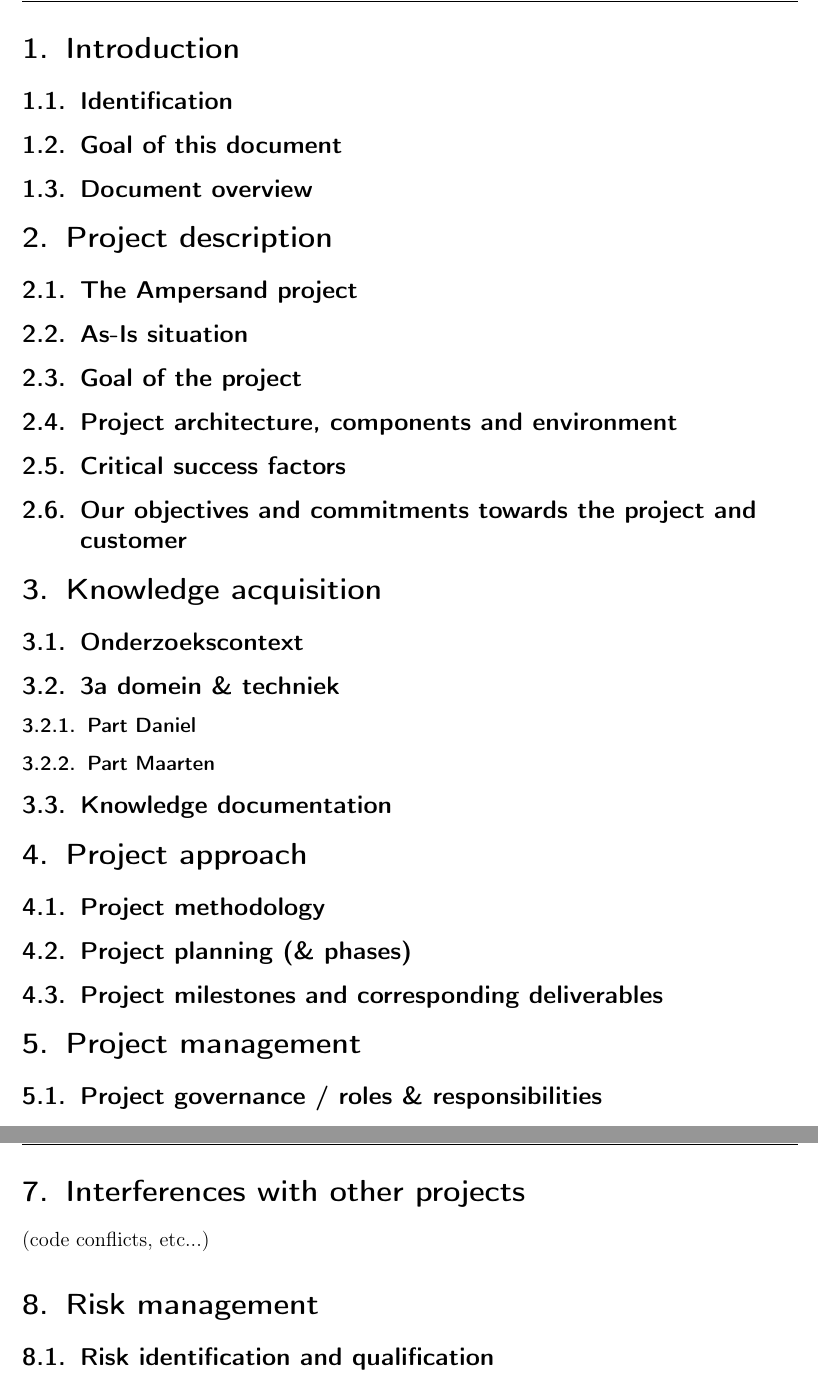
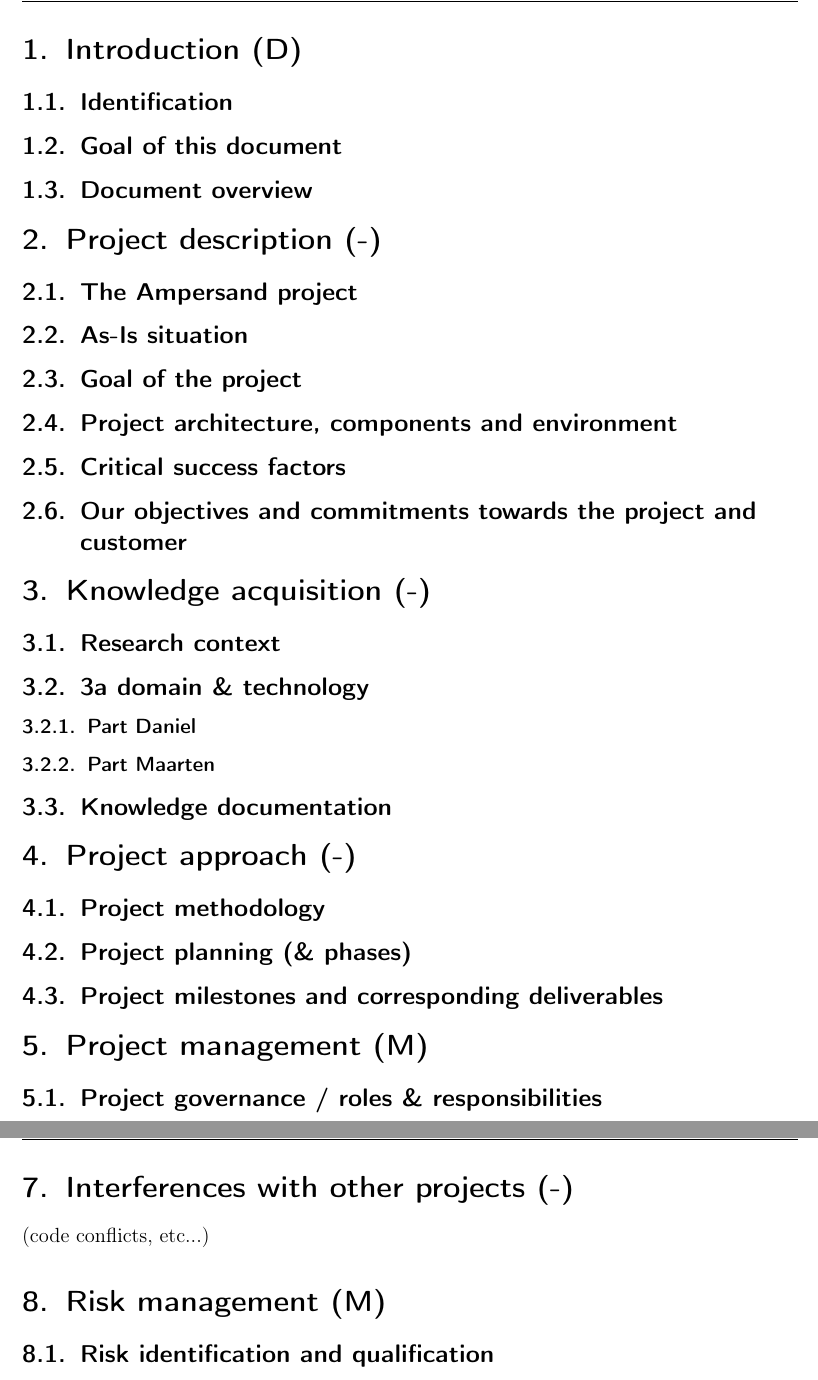
Before and after one commit to DanielSchiavini/ampersand-abi, a LaTeX document (Planning/Planning.tex): two parts of pages 5 and 6 of 8, joined at a grey line, cut so that both start at the same text. Compiled offline with pdfLaTeX.

Commit message:
Adding responsibilities

```diff
--- a/Planning/Planning.tex
+++ b/Planning/Planning.tex
@@ -25,12 +25,12 @@
 \tableofcontents
 \clearpage
 
-\section{Introduction}
+\section{Introduction (D)}
 \subsection{Identification}
 \subsection{Goal of this document}
 \subsection{Document overview}
 
-\section{Project description}
+\section{Project description (-)}
 \subsection{The Ampersand project}
 \subsection{As-Is situation}
 \subsection{Goal of the project}
@@ -38,19 +38,19 @@
 \subsection{Critical success factors}
 \subsection{Our objectives and commitments towards the project and customer}
 
-\section{Knowledge acquisition}
-\subsection{Onderzoekscontext}
-\subsection{3a domein \& techniek}
+\section{Knowledge acquisition (-)}
+\subsection{Research context}
+\subsection{3a domain \& technology}
 \subsubsection{Part Daniel}
 \subsubsection{Part Maarten}
 \subsection{Knowledge documentation}
 
-\section{Project approach}
+\section{Project approach (-)}
 \subsection{Project methodology}
 \subsection{Project planning (\& phases)}
 \subsection{Project milestones and corresponding deliverables }
 
-\section{Project management}
+\section{Project management (M)}
 \subsection{Project governance / roles \& responsibilities}
 \subsection{Communication}
 \subsubsection{Internal}
@@ -62,13 +62,13 @@
 \subsubsection{Process quality \& monitoring}
 \subsubsection{Deliverables quality \& monitoring}
 
-\section{Assumptions and limitations}
+\section{Assumptions and limitations (-)}
 (knowledge/architecture/etc...)
 
-\section{Interferences with other projects}
+\section{Interferences with other projects (-)}
 (code conflicts, etc...)
 
-\section{Risk management}
+\section{Risk management (M)}
 \subsection{Risk identification and qualification}
 \subsubsection{Functional risks}
 \subsubsection{Technical risks}
```
Also changed, not shown: Planning/Planning.pdf, Planning/Planning.tex (15 more changed lines).
